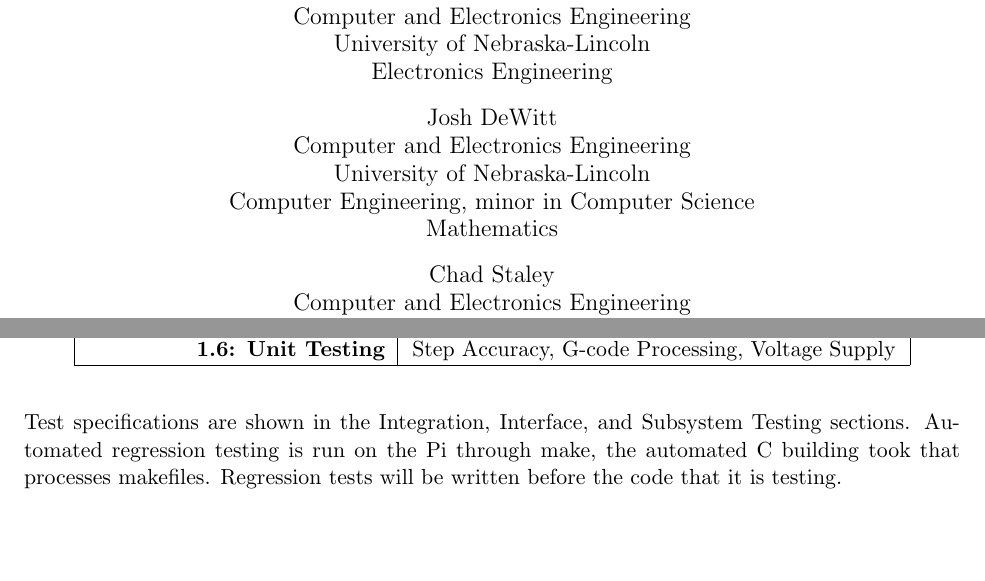
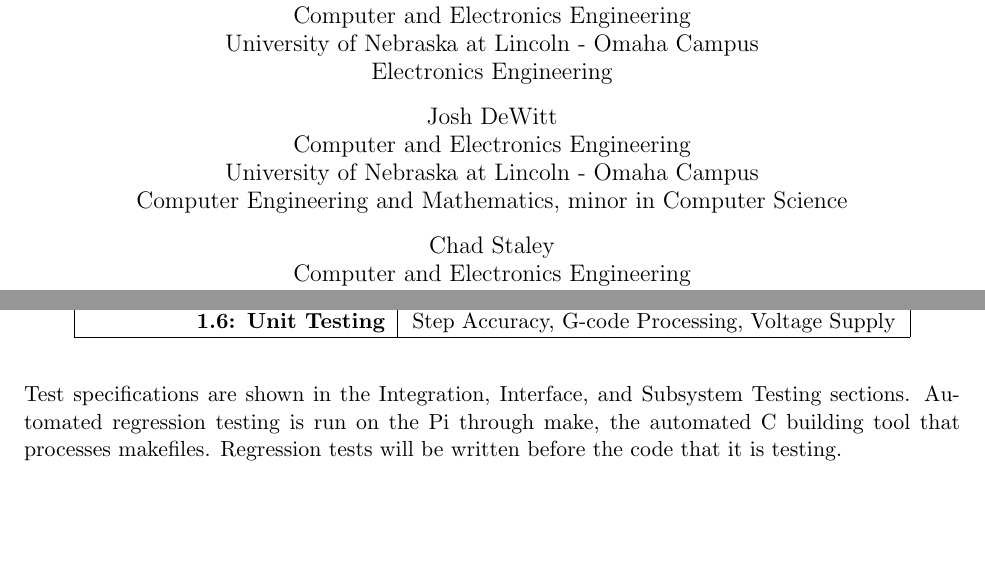
Before and after one commit to emilton/project-reports, a LaTeX thesis (project-proposal/main.tex, which reads header.tex, project-proposal/testing-plan.tex): two parts of pages 1 and 30 of 40, joined at a grey line, cut so that both start at the same text. Compiled offline with pdfLaTeX.

Commit message:
Fixed spelling/grammar mistakes

```diff
--- a/header.tex
+++ b/header.tex
@@ -65,23 +65,22 @@
 \author{
 	Evan Milton \\
 	Computer and Electronics Engineering \\
-	University of Nebraska-Lincoln \\
+	University of Nebraska at Lincoln - Omaha Campus \\
 	Electronics Engineering
 		\and
 	Josh DeWitt \\
 	Computer and Electronics Engineering \\
-	University of Nebraska-Lincoln \\
-	Computer Engineering, minor in Computer Science \\
-	Mathematics
+	University of Nebraska at Lincoln - Omaha Campus \\
+	Computer Engineering and Mathematics, minor in Computer Science
 		\and
 	Chad Staley \\
 	Computer and Electronics Engineering \\
-	University of Nebraska-Lincoln \\
+	University of Nebraska at Lincoln - Omaha Campus \\
 	Electronics Engineering
 		\and
 	James Gehringer \\
 	Computer and Electronics Engineering \\
-	University of Nebraska-Lincoln \\
+	University of Nebraska at Lincoln - Omaha Campus \\
 	Computer Engineering, minor in Computer Science
 }
 \date{\yyyymmdddate\today}
--- a/project-proposal/testing-plan.tex
+++ b/project-proposal/testing-plan.tex
@@ -51,7 +51,7 @@
 	\end{tabular}
 \end{table}
 Test specifications are shown in the Integration, Interface, and Subsystem Testing sections.
-Automated regression testing is run on the \gls{pi} through make, the automated C building took that processes makefiles.
+Automated regression testing is run on the \gls{pi} through make, the automated C building tool that processes makefiles.
 Regression tests will be written before the code that it is testing.
 
 \subsection{Integration Testing}
```
Also changed, not shown: project-proposal/alternative-generation.tex (+2 -2 lines), project-proposal/project-charter.tex (+1 -1 lines), project-proposal/testing-plan.tex (2 more changed lines).
